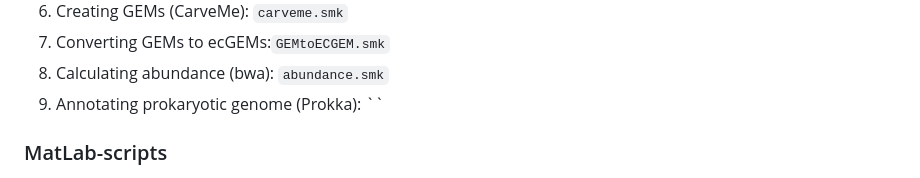
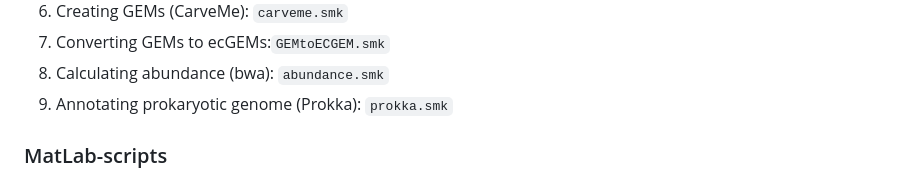
Before and after one commit to XinmengLiao/ecGEM-pipeline, a Markdown page: Scripts summary.md, the part around the change. Rendered like a GitHub page.

```diff
--- a/Scripts summary.md
+++ b/Scripts summary.md
@@ -22,7 +22,7 @@ snakemake -s abundance.single.change.smk -j 1 --cluster "sbatch -A naiss2024-22-
 6. Creating GEMs (CarveMe): `carveme.smk`
 7. Converting GEMs to ecGEMs:`GEMtoECGEM.smk`
 8. Calculating abundance (bwa):  `abundance.smk`
-9. Annotating prokaryotic genome (Prokka): ``
+9. Annotating prokaryotic genome (Prokka): `prokka.smk`
 
 ### MatLab-scripts
 1. Extracting metabolites' name from GEMs: `meta-gecko-extractMet.m`
```
